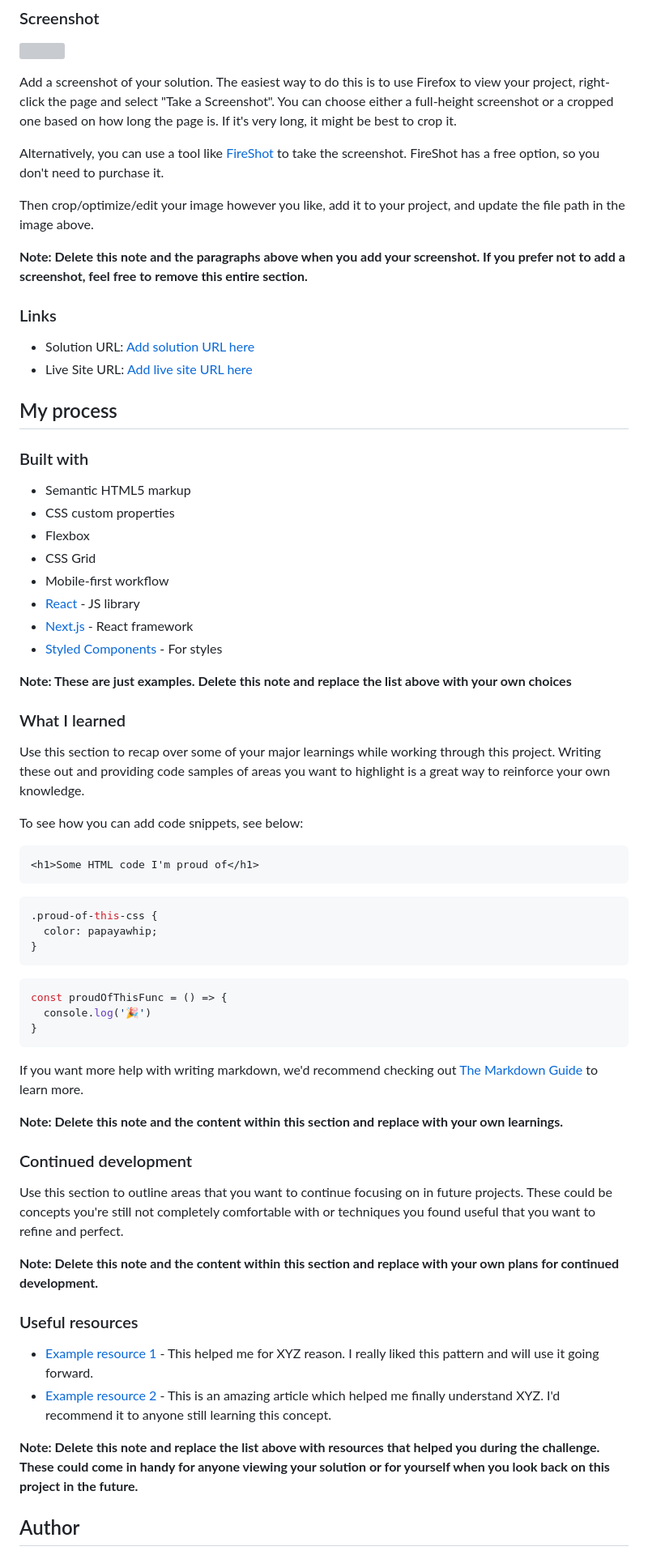
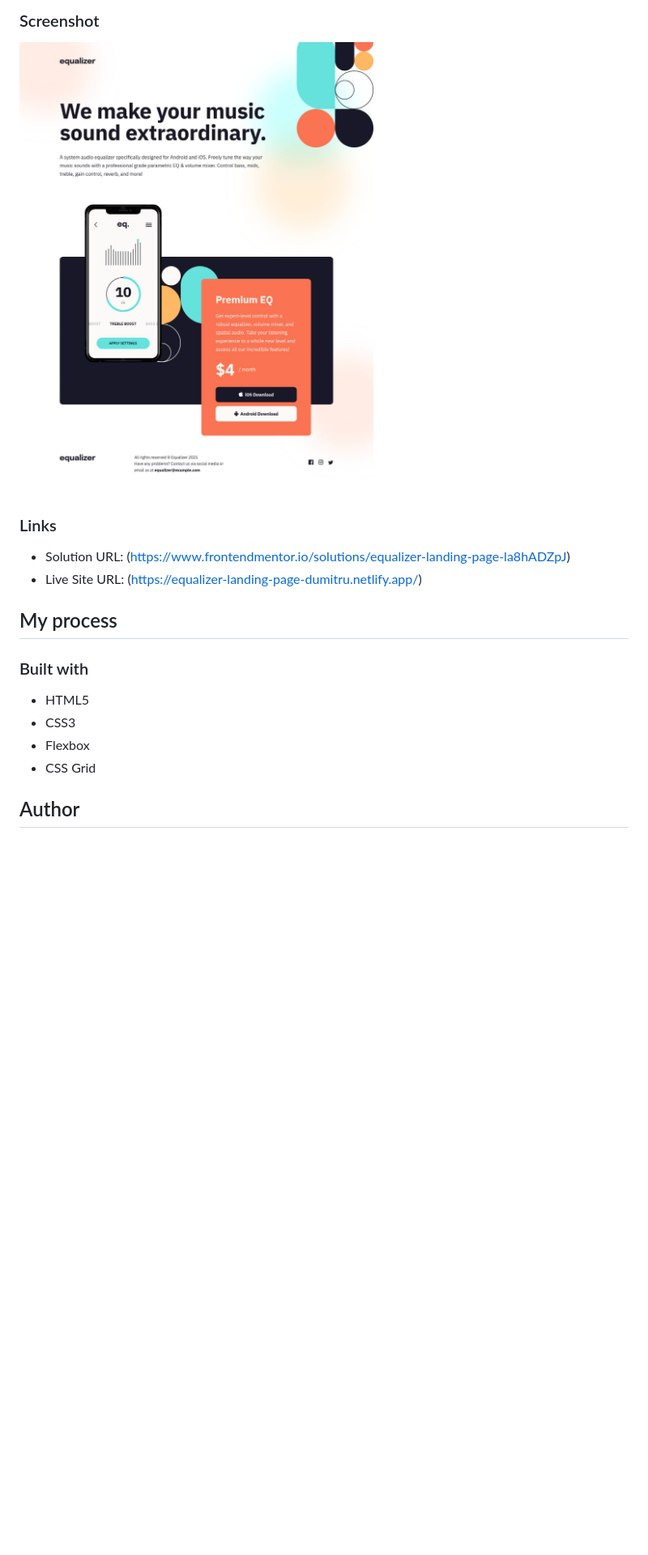
Before and after one commit to dimkabuzz/frontendmentor.io, a Markdown page: equalizer-landing-page/README.md, the part around the change printed below. Shown: that part at 81% size. GitHub-like rendering; pictures changed too: equalizer-landing-page/screenshot.jpg (added); blank space fills up the shorter version; grey boxes are pictures that could not be loaded.

````diff
--- a/equalizer-landing-page/README.md
+++ b/equalizer-landing-page/README.md
@@ -31,70 +27,19 @@ Users should be able to:
 
 ![](./screenshot.jpg)
 
-Add a screenshot of your solution. The easiest way to do this is to use Firefox to view your project, right-click the page and select "Take a Screenshot". You can choose either a full-height screenshot or a cropped one based on how long the page is. If it's very long, it might be best to crop it.
-
-Alternatively, you can use a tool like [FireShot](https://getfireshot.com/) to take the screenshot. FireShot has a free option, so you don't need to purchase it.
-
-Then crop/optimize/edit your image however you like, add it to your project, and update the file path in the image above.
-
-**Note: Delete this note and the paragraphs above when you add your screenshot. If you prefer not to add a screenshot, feel free to remove this entire section.**
-
 ### Links
 
-- Solution URL: [Add solution URL here](https://your-solution-url.com)
-- Live Site URL: [Add live site URL here](https://your-live-site-url.com)
+- Solution URL: (https://www.frontendmentor.io/solutions/equalizer-landing-page-la8hADZpJ)
+- Live Site URL: (https://equalizer-landing-page-dumitru.netlify.app/)
 
 ## My process
 
 ### Built with
 
-- Semantic HTML5 markup
-- CSS custom properties
+- HTML5
+- CSS3
 - Flexbox
 - CSS Grid
-- Mobile-first workflow
-- [React](https://reactjs.org/) - JS library
-- [Next.js](https://nextjs.org/) - React framework
-- [Styled Components](https://styled-components.com/) - For styles
-
-**Note: These are just examples. Delete this note and replace the list above with your own choices**
-
-### What I learned
-
-Use this section to recap over some of your major learnings while working through this project. Writing these out and providing code samples of areas you want to highlight is a great way to reinforce your own knowledge.
-
-To see how you can add code snippets, see below:
-
-```html
-<h1>Some HTML code I'm proud of</h1>
-```
-```css
-.proud-of-this-css {
-  color: papayawhip;
-}
-```
-```js
-const proudOfThisFunc = () => {
-  console.log('🎉')
-}
-```
-
-If you want more help with writing markdown, we'd recommend checking out [The Markdown Guide](https://www.markdownguide.org/) to learn more.
-
-**Note: Delete this note and the content within this section and replace with your own learnings.**
-
-### Continued development
-
-Use this section to outline areas that you want to continue focusing on in future projects. These could be concepts you're still not completely comfortable with or techniques you found useful that you want to refine and perfect.
-
-**Note: Delete this note and the content within this section and replace with your own plans for continued development.**
-
-### Useful resources
-
-- [Example resource 1](https://www.example.com) - This helped me for XYZ reason. I really liked this pattern and will use it going forward.
-- [Example resource 2](https://www.example.com) - This is an amazing article which helped me finally understand XYZ. I'd recommend it to anyone still learning this concept.
-
-**Note: Delete this note and replace the list above with resources that helped you during the challenge. These could come in handy for anyone viewing your solution or for yourself when you look back on this project in the future.**
 
 ## Author
 
````
Also changed, not shown: other parts of equalizer-landing-page/README.md (+1 -15 lines).
